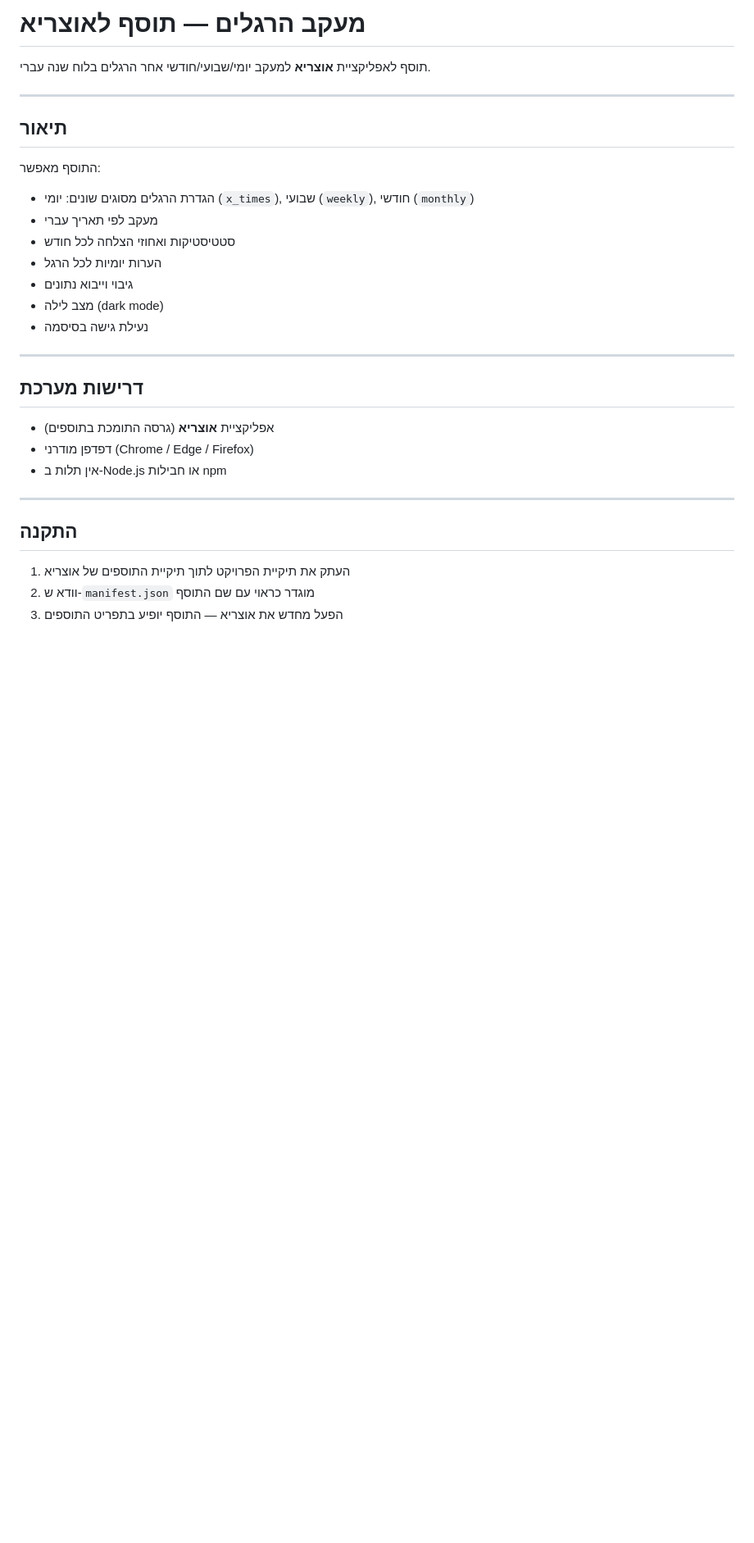
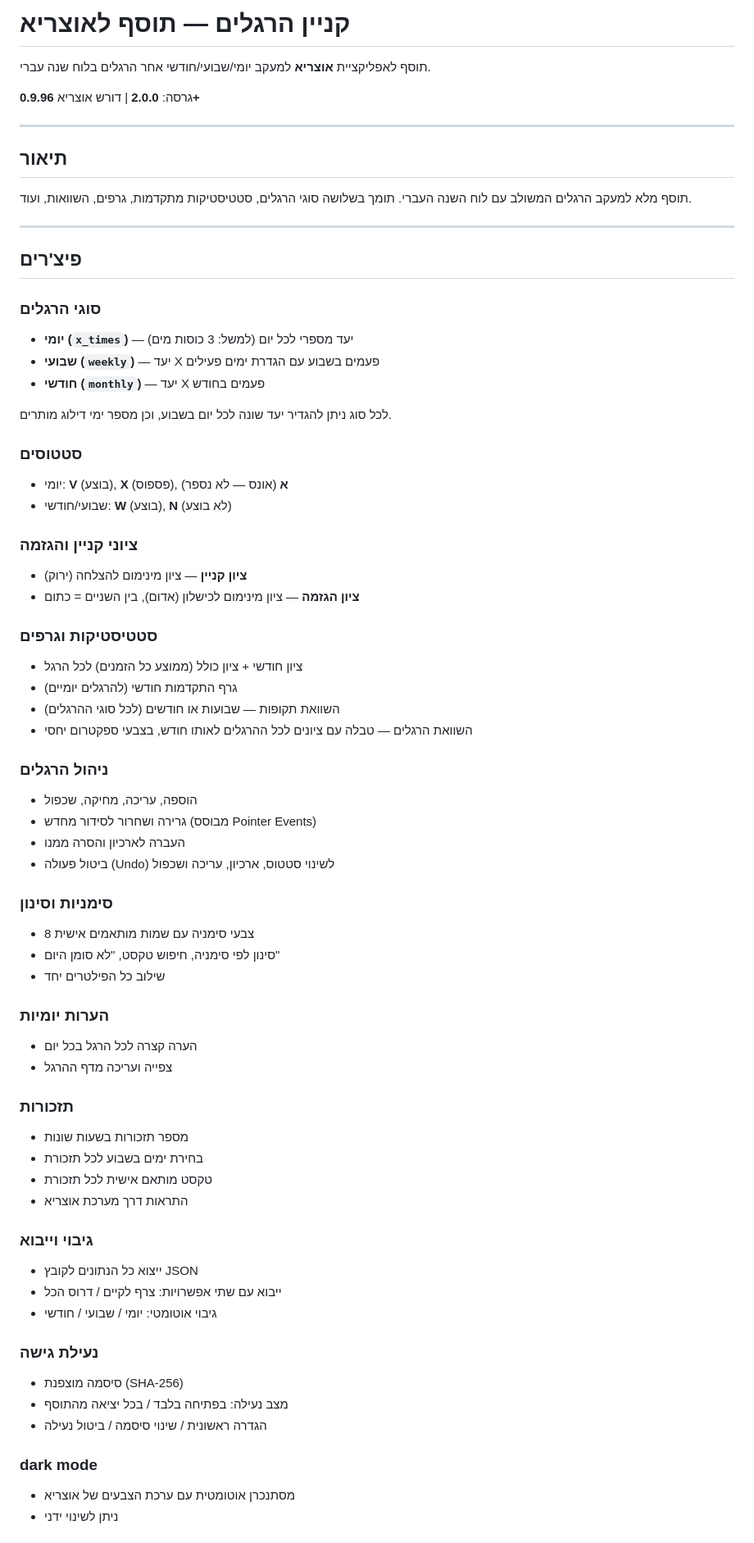
Before and after one commit to royimelamed123-hue/projekt, a Markdown page: README.md, the part around one of its changes. Shown at 82% size. GitHub-like rendering; blank space fills up the shorter version.

Commit message:
docs: complete README with all features and architecture

```diff
--- a/README.md
+++ b/README.md
@@ -1,32 +1,72 @@
-# מעקב הרגלים — תוסף לאוצריא
+# קניין הרגלים — תוסף לאוצריא
 
 תוסף לאפליקציית **אוצריא** למעקב יומי/שבועי/חודשי אחר הרגלים בלוח שנה עברי.
+
+גרסה: **2.0.0** | דורש אוצריא **0.9.96+**
 
 ---
 
 ## תיאור
 
-התוסף מאפשר:
-- הגדרת הרגלים מסוגים שונים: יומי (`x_times`), שבועי (`weekly`), חודשי (`monthly`)
-- מעקב לפי תאריך עברי
-- סטטיסטיקות ואחוזי הצלחה לכל חודש
-- הערות יומיות לכל הרגל
-- גיבוי וייבוא נתונים
-- מצב לילה (dark mode)
-- נעילת גישה בסיסמה
+תוסף מלא למעקב הרגלים המשולב עם לוח השנה העברי. תומך בשלושה סוגי הרגלים, סטטיסטיקות מתקדמות, גרפים, השוואות, ועוד.
 
 ---
 
-## דרישות מערכת
+## פיצ'רים
 
-- אפליקציית **אוצריא** (גרסה התומכת בתוספים)
-- דפדפן מודרני (Chrome / Edge / Firefox)
-- אין תלות ב-Node.js או חבילות npm
+### סוגי הרגלים
+- **יומי (`x_times`)** — יעד מספרי לכל יום (למשל: 3 כוסות מים)
+- **שבועי (`weekly`)** — יעד X פעמים בשבוע עם הגדרת ימים פעילים
+- **חודשי (`monthly`)** — יעד X פעמים בחודש
 
----
+לכל סוג ניתן להגדיר יעד שונה לכל יום בשבוע, וכן מספר ימי דילוג מותרים.
 
-## התקנה
+### סטטוסים
+- יומי: **V** (בוצע), **X** (פספוס), **א** (אונס — לא נספר)
+- שבועי/חודשי: **W** (בוצע), **N** (לא בוצע)
 
-1. העתק את תיקיית הפרויקט לתוך תיקיית התוספים של אוצריא
-2. וודא ש-`manifest.json` מוגדר כראוי עם שם התוסף
-3. הפעל מחדש את אוצריא — התוסף יופיע בתפריט התוספים
+### ציוני קניין והגזמה
+- **ציון קניין** — ציון מינימום להצלחה (ירוק)
+- **ציון הגזמה** — ציון מינימום לכישלון (אדום), בין השניים = כתום
+
+### סטטיסטיקות וגרפים
+- ציון חודשי + ציון כולל (ממוצע כל הזמנים) לכל הרגל
+- גרף התקדמות חודשי (להרגלים יומיים)
+- השוואת תקופות — שבועות או חודשים (לכל סוגי ההרגלים)
+- השוואת הרגלים — טבלה עם ציונים לכל ההרגלים לאותו חודש, בצבעי ספקטרום יחסי
+
+### ניהול הרגלים
+- הוספה, עריכה, מחיקה, שכפול
+- גרירה ושחרור לסידור מחדש (מבוסס Pointer Events)
+- העברה לארכיון והסרה ממנו
+- ביטול פעולה (Undo) לשינוי סטטוס, ארכיון, עריכה ושכפול
+
+### סימניות וסינון
+- 8 צבעי סימניה עם שמות מותאמים אישית
+- סינון לפי סימניה, חיפוש טקסט, "לא סומן היום"
+- שילוב כל הפילטרים יחד
+
+### הערות יומיות
+- הערה קצרה לכל הרגל בכל יום
+- צפייה ועריכה מדף ההרגל
+
+### תזכורות
+- מספר תזכורות בשעות שונות
+- בחירת ימים בשבוע לכל תזכורת
+- טקסט מותאם אישית לכל תזכורת
+- התראות דרך מערכת אוצריא
+
+### גיבוי וייבוא
+- ייצוא כל הנתונים לקובץ JSON
+- ייבוא עם שתי אפשרויות: צרף לקיים / דרוס הכל
+- גיבוי אוטומטי: יומי / שבועי / חודשי
+
+### נעילת גישה
+- סיסמה מוצפנת (SHA-256)
+- מצב נעילה: בפתיחה בלבד / בכל יציאה מהתוסף
+- הגדרה ראשונית / שינוי סיסמה / ביטול נעילה
+
+### dark mode
+- מסתנכרן אוטומטית עם ערכת הצבעים של אוצריא
+- ניתן לשינוי ידני
+
```
Also changed, not shown: other parts of README.md (+43 -24 lines).
